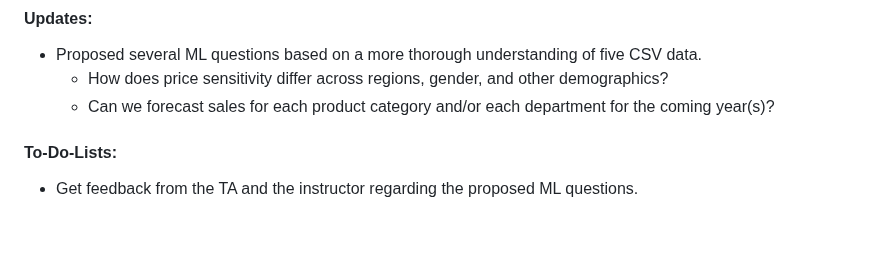
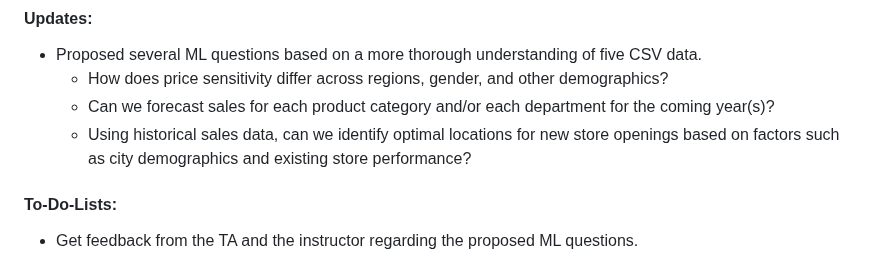
Before and after one commit to TianyuWu-Henry/MLDS400_Group5, a Markdown page: README.md, the part around the change. Drawn GitHub-style; blank space fills up the shorter version.

```diff
--- a/README.md
+++ b/README.md
@@ -50,6 +50,7 @@ Group Members: Xiyi Lin, Omar Shatrat, Fanqi Song, Tianyu Wu
 * Proposed several ML questions based on a more thorough understanding of five CSV data.
   - How does price sensitivity differ across regions, gender, and other demographics?
   - Can we forecast sales for each product category and/or each department for the coming year(s)?
+  - Using historical sales data, can we identify optimal locations for new store openings based on factors such as city demographics and existing store performance?
 
 #### To-Do-Lists:
 - Get feedback from the TA and the instructor regarding the proposed ML questions.
```
